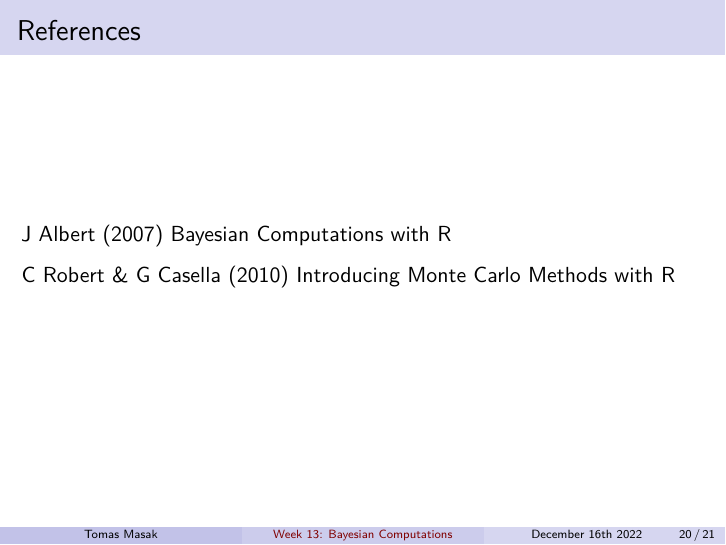
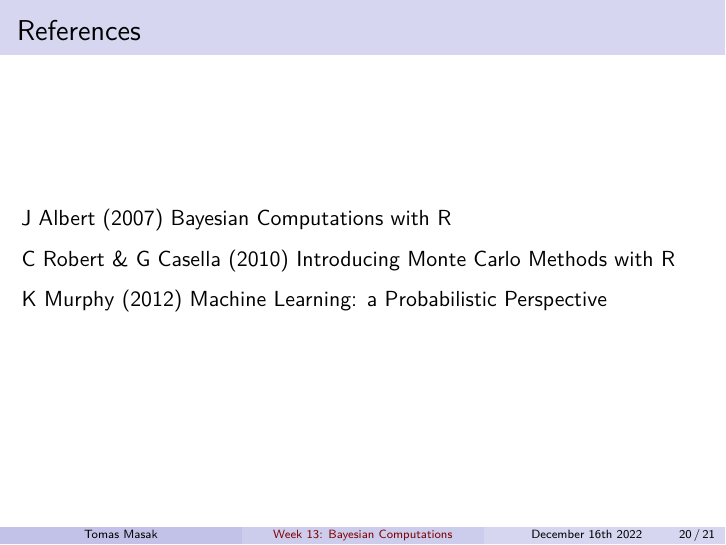
Before and after one commit to TMasak/StatComp, an R Markdown document (Slides/13_BayesComp.Rmd): page 20 of 21. Rendered offline with R 4.5, knitr and Pandoc, then LaTeX, with nearby package versions.

Commit message:
Initial commit

```diff
--- a/Slides/13_BayesComp.Rmd
+++ b/Slides/13_BayesComp.Rmd
@@ -355,6 +355,8 @@ J Albert (2007) Bayesian Computations with R
 
 C Robert \& G Casella (2010) Introducing Monte Carlo Methods with R
 
+K Murphy (2012) Machine Learning: a Probabilistic Perspective
+
 ##
 
 Few things to mention if we have time at the end of this final lecture:
```
Also changed, not shown: Slides/13_BayesComp.pdf.
